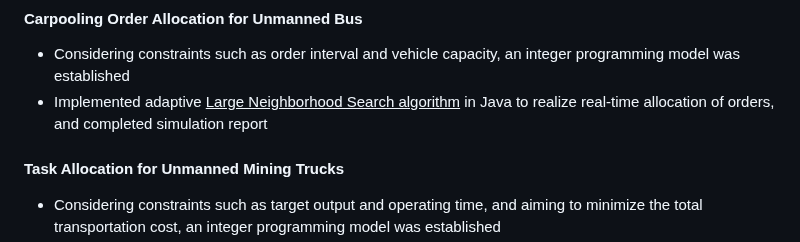
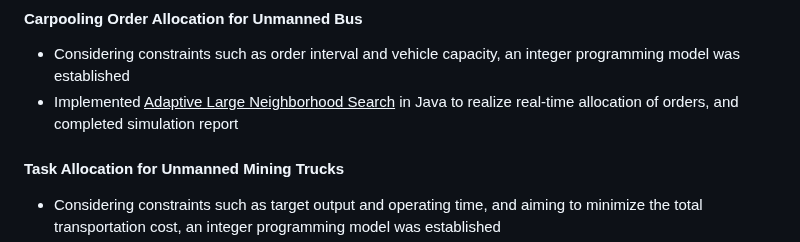
Before and after one commit to duohedounai/duohedounai.github.io, a Markdown page: README.md, the part around the change. Rendered like a GitHub page.

```diff
--- a/README.md
+++ b/README.md
@@ -35,7 +35,7 @@ Research interests: Supply Chain Optimization, Production Scheduling Optimizatio
 #### Carpooling Order Allocation for Unmanned Bus
 
 - Considering constraints such as order interval and vehicle capacity, an integer programming model was established<br>
-- Implemented adaptive <u>Large Neighborhood Search algorithm</u> in Java to realize real-time allocation of orders, and completed simulation report
+- Implemented <u>Adaptive Large Neighborhood Search</u> in Java to realize real-time allocation of orders, and completed simulation report
 
 #### Task Allocation for Unmanned Mining Trucks
 
```
